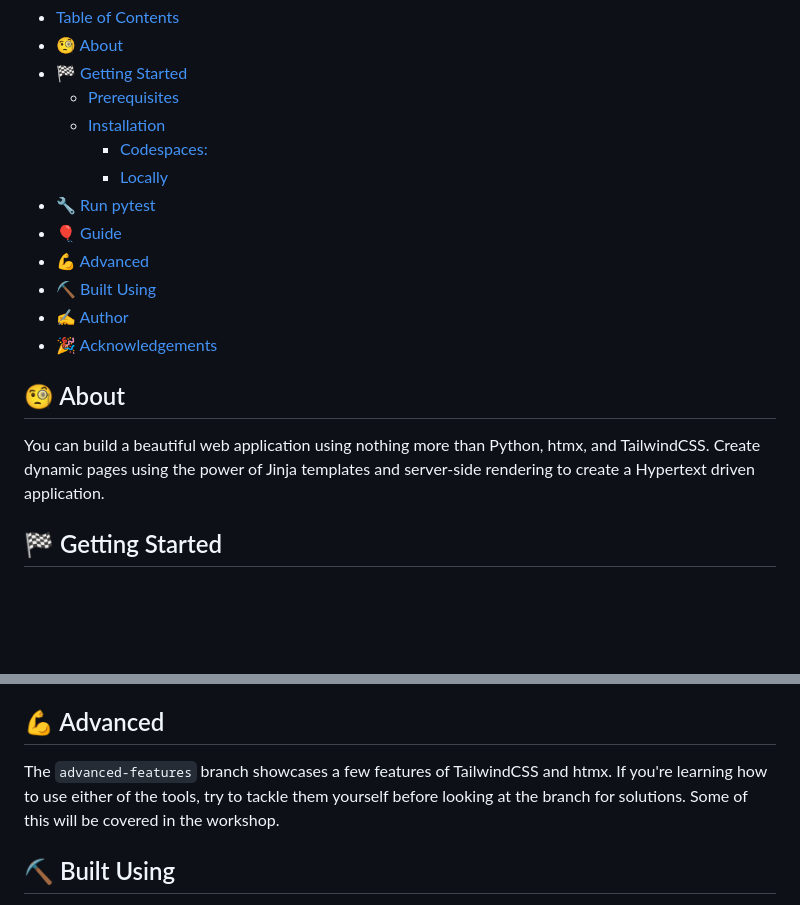
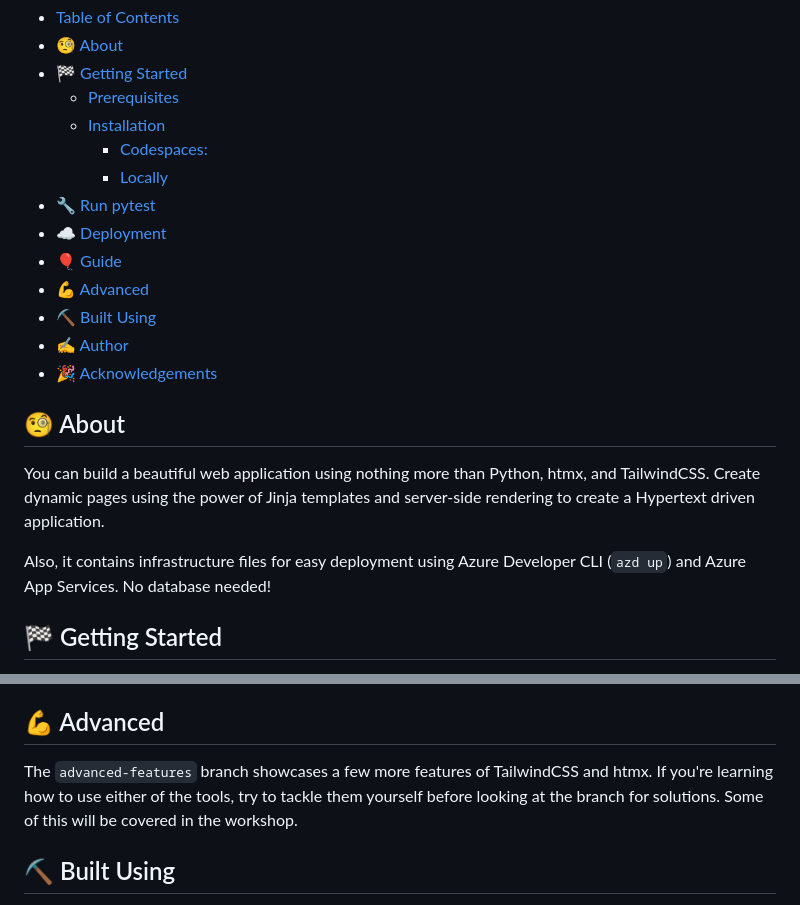
Before and after one commit to tataraba/musicbinder-azd, a Markdown page: README.md, 2 parts joined by grey strips. Drawn GitHub-style; blank space fills up the shorter version.

```diff
--- a/README.md
+++ b/README.md
@@ -20,6 +20,7 @@
     - [Codespaces:](#codespaces)
     - [Locally](#locally)
 - [🔧 Run pytest ](#-run-pytest-)
+- [:cloud: Deployment ](#cloud-deployment-)
 - [🎈 Guide ](#-guide-)
 - [💪 Advanced ](#-advanced-)
 - [⛏️ Built Using ](#️-built-using-)
@@ -30,5 +31,7 @@
 
 You can build a beautiful web application using nothing more than Python, htmx, and TailwindCSS. Create dynamic pages using the power of Jinja templates and server-side rendering to create a Hypertext driven application.
 
+Also, it contains infrastructure files for easy deployment using Azure Developer CLI (`azd up`) and Azure App Services. No database needed!
+
 ## 🏁 Getting Started <a name = "getting_started"></a>
 
@@ -143,7 +174,7 @@ The repo includes [documentation](https://github.com/tataraba/simplesite/blob/ma
 
 ## 💪 Advanced <a name="advanced"></a>
 
-The `advanced-features` branch showcases a few features of TailwindCSS and htmx. If you're learning how to use either of the tools, try to tackle them yourself before looking at the branch for solutions. Some of this will be covered in the workshop.
+The `advanced-features` branch showcases a few more features of TailwindCSS and htmx. If you're learning how to use either of the tools, try to tackle them yourself before looking at the branch for solutions. Some of this will be covered in the workshop.
 
 ## ⛏️ Built Using <a name = "built_using"></a>
 
```
Also changed, not shown: other parts of README.md (+29 -1 lines), data/fastapi-apps-loganalytics.png (added), 1 other file.
